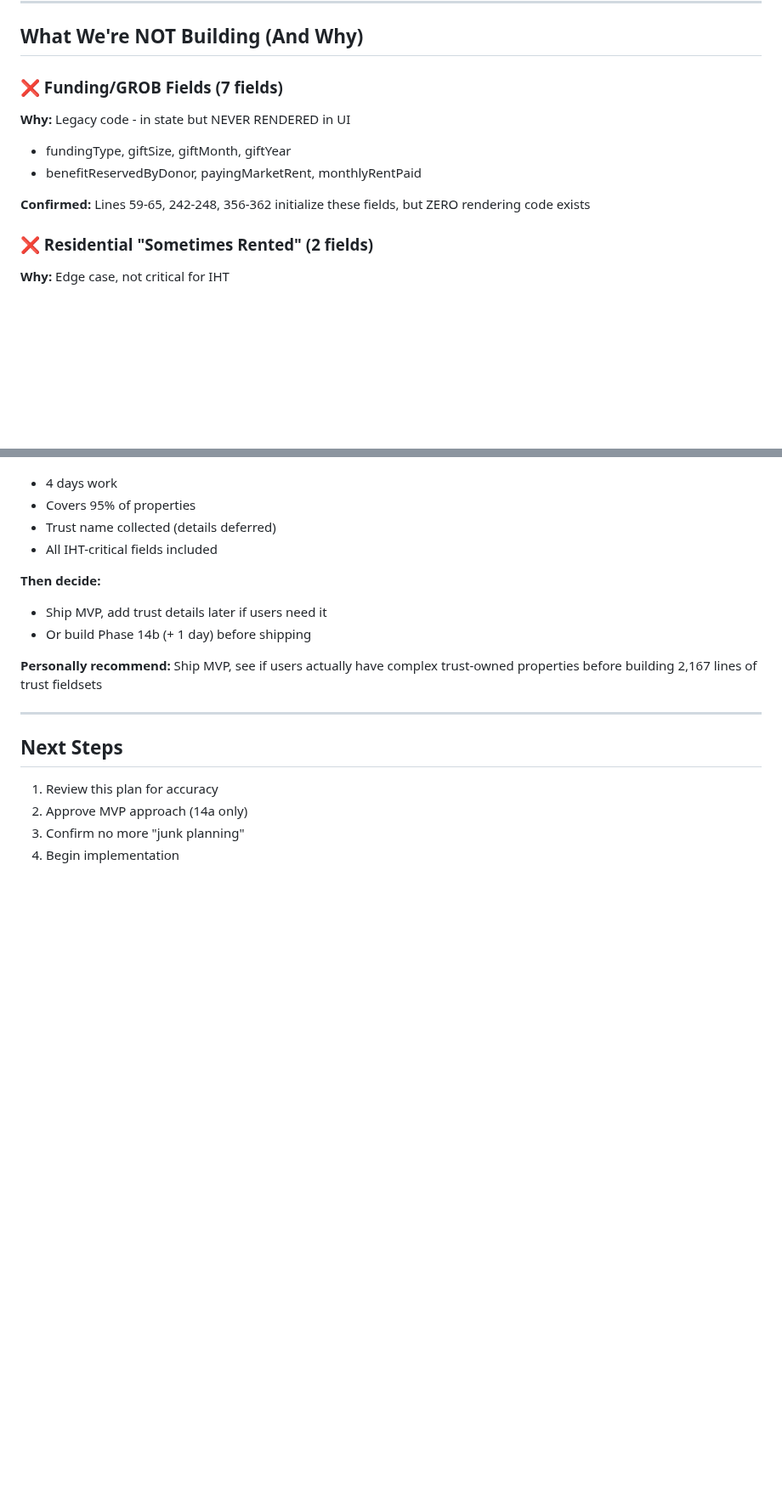
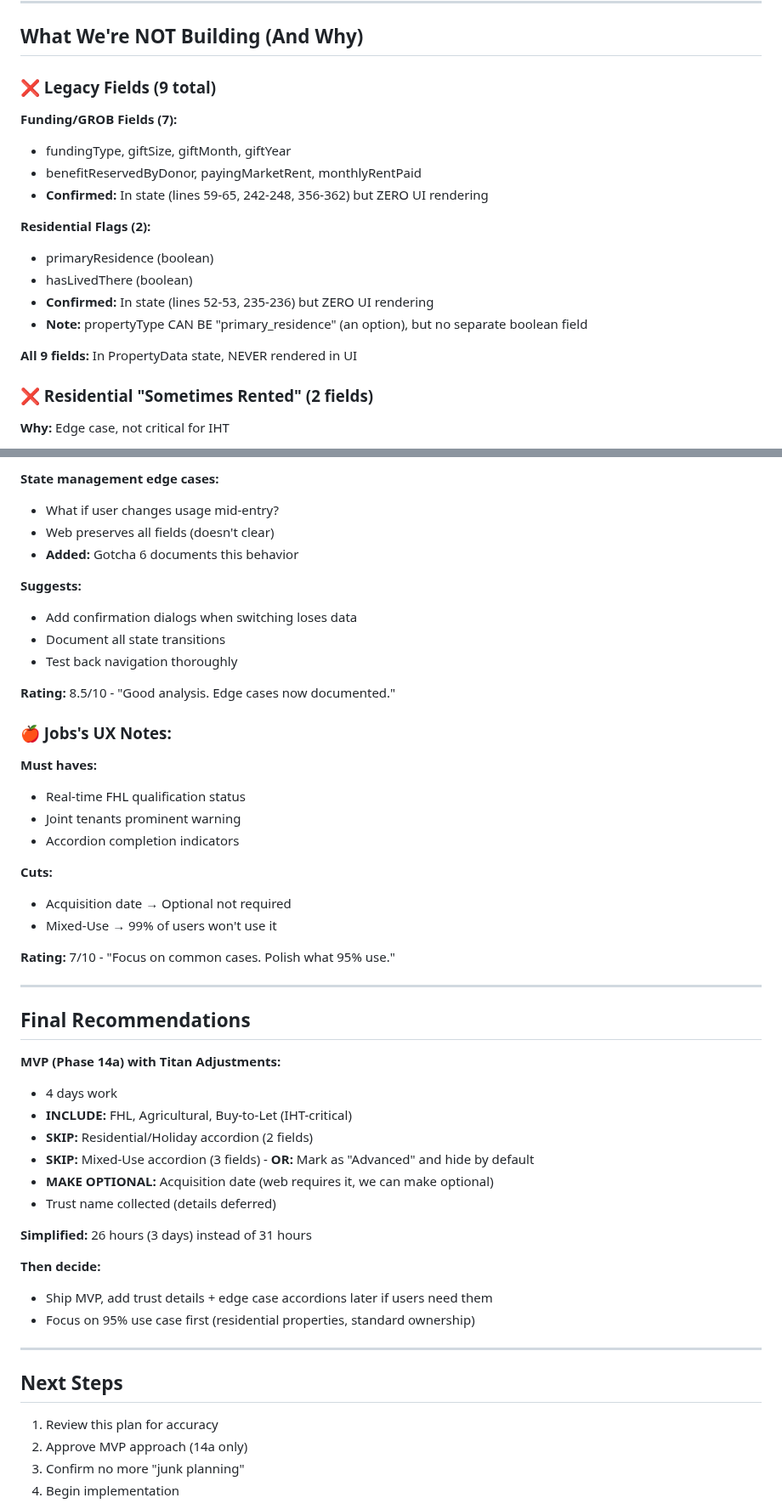
Before and after one commit to lukeaikman/kindling-mono, a Markdown page: rnative/planning/PHASE_14_PROPERTY_PLAN.md, 2 parts joined by grey strips. Shown at 85% size. GitHub-like rendering; blank space fills up the shorter version.

```diff
--- a/rnative/planning/PHASE_14_PROPERTY_PLAN.md
+++ b/rnative/planning/PHASE_14_PROPERTY_PLAN.md
@@ -609,13 +613,20 @@ List view with edit/delete
 
 ## What We're NOT Building (And Why)
 
-### ❌ Funding/GROB Fields (7 fields)
+### ❌ Legacy Fields (9 total)
 
-**Why:** Legacy code - in state but NEVER RENDERED in UI
+**Funding/GROB Fields (7):**
 - fundingType, giftSize, giftMonth, giftYear
 - benefitReservedByDonor, payingMarketRent, monthlyRentPaid
+- **Confirmed:** In state (lines 59-65, 242-248, 356-362) but ZERO UI rendering
 
-**Confirmed:** Lines 59-65, 242-248, 356-362 initialize these fields, but ZERO rendering code exists
+**Residential Flags (2):**
+- primaryResidence (boolean)
+- hasLivedThere (boolean)
+- **Confirmed:** In state (lines 52-53, 235-236) but ZERO UI rendering
+- **Note:** propertyType CAN BE "primary_residence" (an option), but no separate boolean field
+
+**All 9 fields:** In PropertyData state, NEVER rendered in UI
 
 ### ❌ Residential "Sometimes Rented" (2 fields)
 
@@ -682,13 +756,45 @@ List view with edit/delete
+**State management edge cases:**
+- What if user changes usage mid-entry?
+- Web preserves all fields (doesn't clear)
+- **Added:** Gotcha 6 documents this behavior
+
+**Suggests:**
+- Add confirmation dialogs when switching loses data
+- Document all state transitions
+- Test back navigation thoroughly
+
+**Rating:** 8.5/10 - "Good analysis. Edge cases now documented."
+
+### 🍎 Jobs's UX Notes:
+
+**Must haves:**
+- Real-time FHL qualification status
+- Joint tenants prominent warning
+- Accordion completion indicators
+
+**Cuts:**
+- Acquisition date → Optional not required
+- Mixed-Use → 99% of users won't use it
+
+**Rating:** 7/10 - "Focus on common cases. Polish what 95% use."
+
+---
+
+## Final Recommendations
+
+**MVP (Phase 14a) with Titan Adjustments:**
 - 4 days work
-- Covers 95% of properties
+- **INCLUDE:** FHL, Agricultural, Buy-to-Let (IHT-critical)
+- **SKIP:** Residential/Holiday accordion (2 fields)
+- **SKIP:** Mixed-Use accordion (3 fields) - **OR:** Mark as "Advanced" and hide by default
+- **MAKE OPTIONAL:** Acquisition date (web requires it, we can make optional)
 - Trust name collected (details deferred)
-- All IHT-critical fields included
+
+**Simplified:** 26 hours (3 days) instead of 31 hours
 
 **Then decide:**
-- Ship MVP, add trust details later if users need it
-- Or build Phase 14b (+ 1 day) before shipping
-
-**Personally recommend:** Ship MVP, see if users actually have complex trust-owned properties before building 2,167 lines of trust fieldsets
+- Ship MVP, add trust details + edge case accordions later if users need them
+- Focus on 95% use case first (residential properties, standard ownership)
 
 ---
 
```
Also changed, not shown: other parts of rnative/planning/PHASE_14_PROPERTY_PLAN.md (+75 -8 lines).
